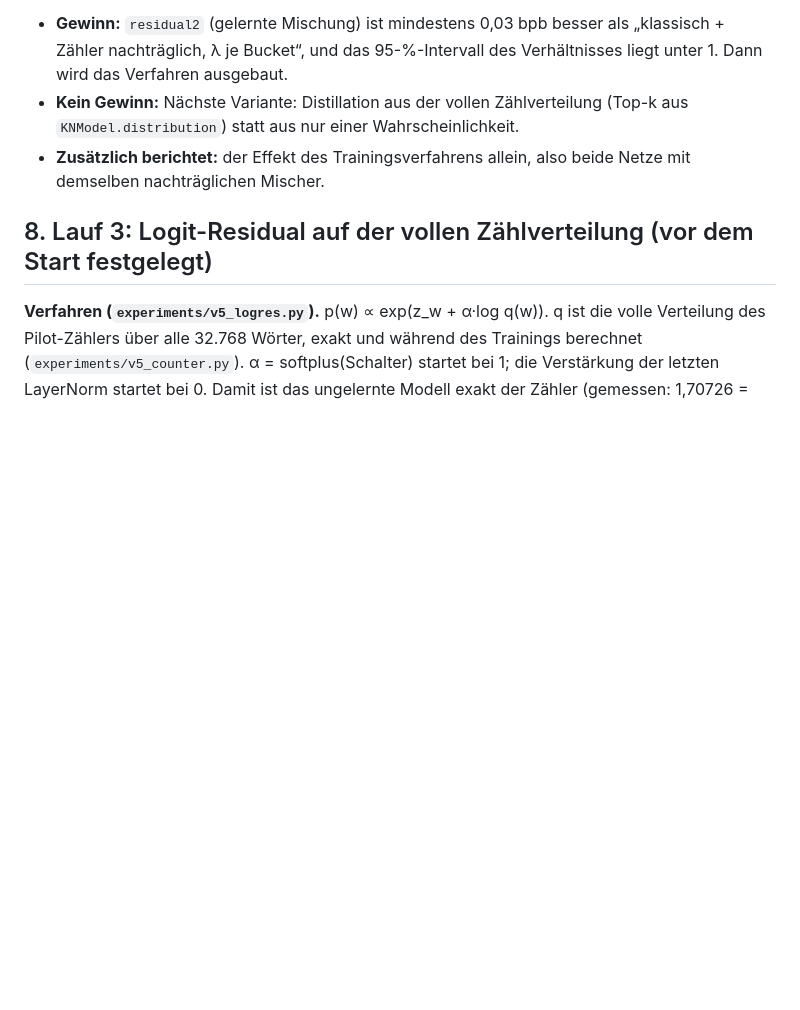
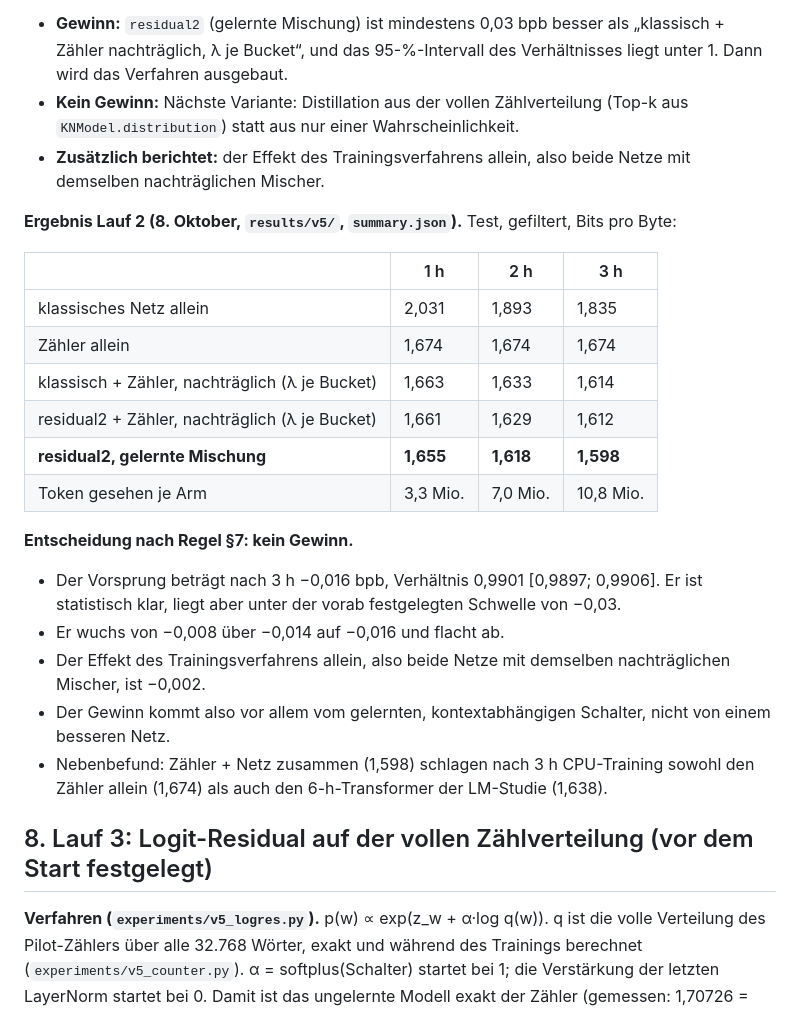
Before and after one commit to erithy25/engramm, a Markdown page: docs/PLAN_V5_FROM_SCRATCH.md, the part around the change. Drawn GitHub-style; blank space fills up the shorter version.

Commit message:
v5: Ergebnis Lauf 2 dokumentiert (Regel §7: kein Gewinn, −0,016 bpb; Effekt vor allem durch den Schalter)
Co-Authored-By: Claude Opus 5.5 <noreply@anthropic.com>
Claude-Session: https://claude.ai/code/session_019SwnwJiHX6CTqX9UE2VxWF

```diff
--- a/docs/PLAN_V5_FROM_SCRATCH.md
+++ b/docs/PLAN_V5_FROM_SCRATCH.md
@@ -121,6 +121,26 @@ Jede Zwischenmessung (1, 2, 3 h) schreibt der Trainingsprozess sofort nach `resu
 - **Zusätzlich berichtet:** der Effekt des Trainingsverfahrens allein, also beide Netze mit demselben nachträglichen
   Mischer.
 
+**Ergebnis Lauf 2 (8. Oktober, `results/v5/`, `summary.json`).** Test, gefiltert, Bits pro Byte:
+
+| | 1 h | 2 h | 3 h |
+|---|---|---|---|
+| klassisches Netz allein | 2,031 | 1,893 | 1,835 |
+| Zähler allein | 1,674 | 1,674 | 1,674 |
+| klassisch + Zähler, nachträglich (λ je Bucket) | 1,663 | 1,633 | 1,614 |
+| residual2 + Zähler, nachträglich (λ je Bucket) | 1,661 | 1,629 | 1,612 |
+| **residual2, gelernte Mischung** | **1,655** | **1,618** | **1,598** |
+| Token gesehen je Arm | 3,3 Mio. | 7,0 Mio. | 10,8 Mio. |
+
+**Entscheidung nach Regel §7: kein Gewinn.**
+- Der Vorsprung beträgt nach 3 h −0,016 bpb, Verhältnis 0,9901 [0,9897; 0,9906]. Er ist statistisch klar, liegt aber unter
+  der vorab festgelegten Schwelle von −0,03.
+- Er wuchs von −0,008 über −0,014 auf −0,016 und flacht ab.
+- Der Effekt des Trainingsverfahrens allein, also beide Netze mit demselben nachträglichen Mischer, ist −0,002.
+- Der Gewinn kommt also vor allem vom gelernten, kontextabhängigen Schalter, nicht von einem besseren Netz.
+- Nebenbefund: Zähler + Netz zusammen (1,598) schlagen nach 3 h CPU-Training sowohl den Zähler allein (1,674) als auch den
+  6-h-Transformer der LM-Studie (1,638).
+
 ## 8. Lauf 3: Logit-Residual auf der vollen Zählverteilung (vor dem Start festgelegt)
 
 **Verfahren (`experiments/v5_logres.py`).** p(w) ∝ exp(z_w + α·log q(w)). q ist die volle Verteilung des Pilot-Zählers
```
